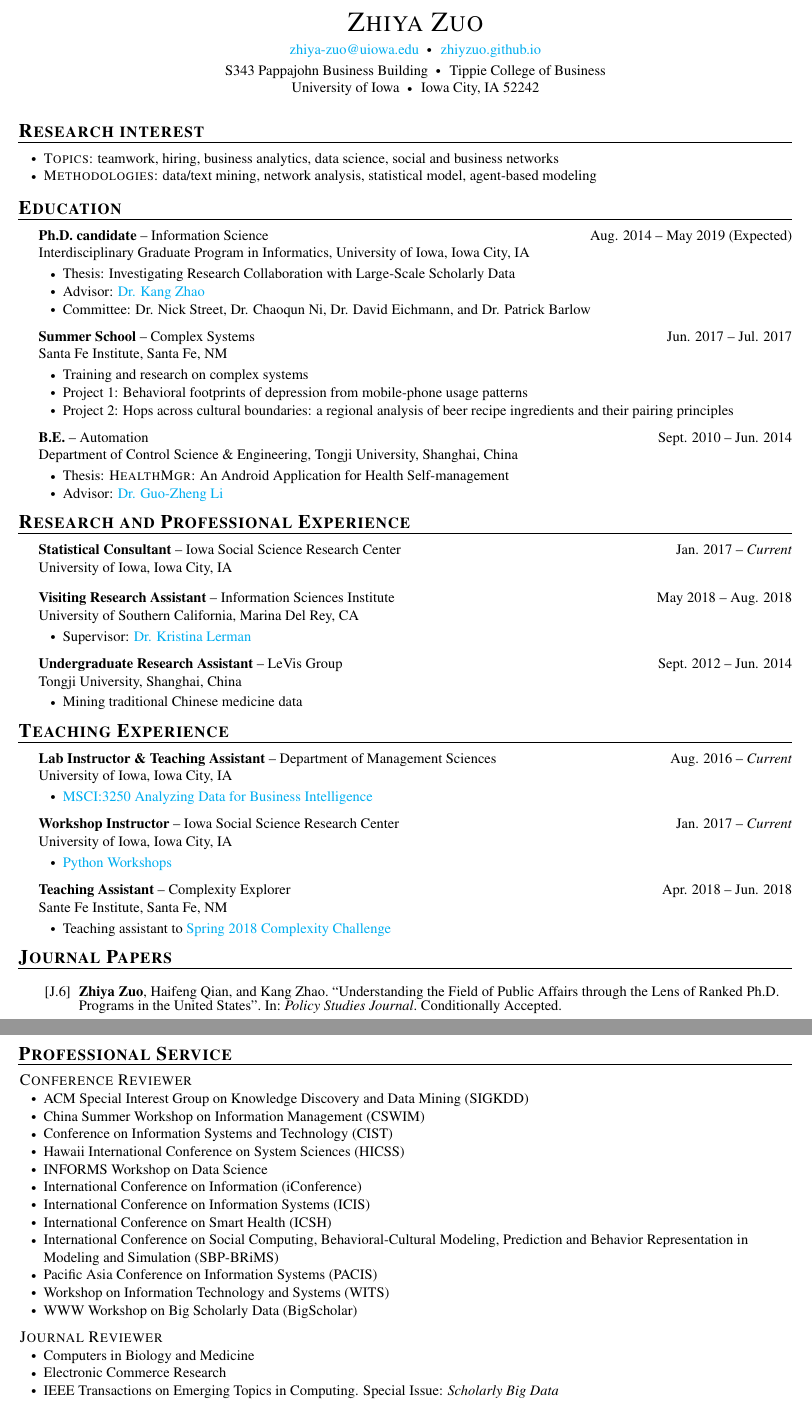
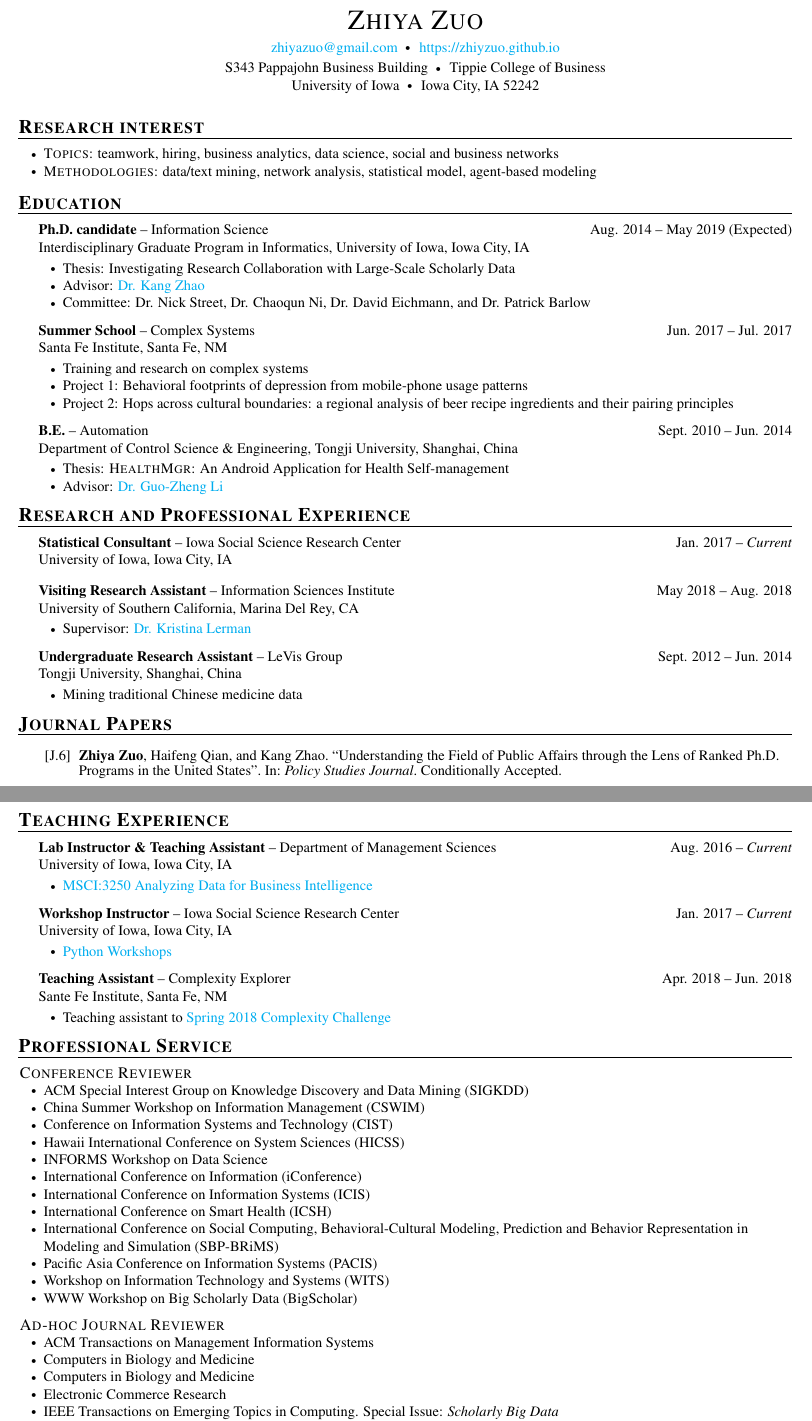
Before and after one commit to zhiyzuo/CV, a LaTeX CV (cv.tex): two parts of pages 1 and 3 of 3, joined at a grey line, cut so that both start at the same text. Compiled offline with pdfLaTeX.

Commit message:
update cv

```diff
--- a/cv.tex
+++ b/cv.tex
@@ -177,7 +177,7 @@ Page $\thepage\hspace*{3pt}\vert\hspace*{3pt}\pageref{LastPage}$
 \vspace*{-44pt}
 
 \contact{Zhiya Zuo}
-{\href{mailto:zhiya-zuo@uiowa.edu}{zhiya-zuo@uiowa.edu} \labelitemi \href{https://zhiyzuo.github.io}{zhiyzuo.github.io}\\}
+{\href{mailto:zhiyazuo@gmail.com}{zhiyazuo@gmail.com} \labelitemi \href{https://zhiyzuo.github.io}{https://zhiyzuo.github.io}\\}
 {S343 Pappajohn Business Building \labelitemi
  Tippie College of Business \\
  University of Iowa \labelitemi
@@ -229,24 +229,6 @@ Page $\thepage\hspace*{3pt}\vert\hspace*{3pt}\pageref{LastPage}$
     \employer{Undergraduate Research Assistant}{-- LeVis Group}{Sept. 2012 -- Jun. 2014}{Tongji University, Shanghai, China}
 	\begin{bullet-list-minor}
         \item Mining traditional Chinese medicine data
-    \end{bullet-list-minor}
-
-%%%%%%%%% teaching experience %%%%%%%%%%%%%%
-\vspace*{4pt}
-\header{Teaching Experience}
-    \employer{Lab Instructor \& Teaching Assistant}{-- Department of Management Sciences}{Aug. 2016 -- \textit{Current}}{University of Iowa, Iowa City, IA}
-	\begin{bullet-list-minor}
-        \item {\href{https://myui.uiowa.edu/my-ui/courses/dashboard.page?q.courseSubject=MSCI&q.courseNumber=3250&showResults=1}{MSCI:3250 Analyzing Data for Business Intelligence}}
-    \end{bullet-list-minor}
-
-    \employer{Workshop Instructor}{-- Iowa Social Science Research Center}{Jan. 2017 -- \textit{Current}}{University of Iowa, Iowa City, IA}
-	\begin{bullet-list-minor}
-        \item \href{https://github.com/zhiyzuo/python-tutorial}{Python Workshops}
-    \end{bullet-list-minor}
-
-    \employer{Teaching Assistant}{-- Complexity Explorer}{Apr. 2018 -- Jun. 2018}{Sante Fe Institute, Santa Fe, NM}
-	\begin{bullet-list-minor}
-        \item Teaching assistant to \href{https://www.complexityexplorer.org/challenges/2-spring-2018-complexity-challenge}{Spring 2018 Complexity Challenge}
     \end{bullet-list-minor}
 
 
@@ -325,6 +307,25 @@ Page $\thepage\hspace*{3pt}\vert\hspace*{3pt}\pageref{LastPage}$
     China Society for Industrial and Applied Mathematics
 \end{bullet-list-major}
 
+%%%%%%%%% teaching experience %%%%%%%%%%%%%%
+\vspace*{4pt}
+\header{Teaching Experience}
+    \employer{Lab Instructor \& Teaching Assistant}{-- Department of Management Sciences}{Aug. 2016 -- \textit{Current}}{University of Iowa, Iowa City, IA}
+	\begin{bullet-list-minor}
+        \item {\href{https://myui.uiowa.edu/my-ui/courses/dashboard.page?q.courseSubject=MSCI&q.courseNumber=3250&showResults=1}{MSCI:3250 Analyzing Data for Business Intelligence}}
+    \end{bullet-list-minor}
+
+    \employer{Workshop Instructor}{-- Iowa Social Science Research Center}{Jan. 2017 -- \textit{Current}}{University of Iowa, Iowa City, IA}
+	\begin{bullet-list-minor}
+        \item \href{https://github.com/zhiyzuo/python-tutorial}{Python Workshops}
+    \end{bullet-list-minor}
+
+    \employer{Teaching Assistant}{-- Complexity Explorer}{Apr. 2018 -- Jun. 2018}{Sante Fe Institute, Santa Fe, NM}
+	\begin{bullet-list-minor}
+        \item Teaching assistant to \href{https://www.complexityexplorer.org/challenges/2-spring-2018-complexity-challenge}{Spring 2018 Complexity Challenge}
+    \end{bullet-list-minor}
+
+
 %%%%%%%%%%%% prorfessional %%%%%%%%%%%%
 \vspace*{4pt}
 \header{Professional Service}
@@ -346,7 +347,9 @@ Page $\thepage\hspace*{3pt}\vert\hspace*{3pt}\pageref{LastPage}$
 \end{bullet-list-major}
 %---------------
 \begin{bullet-list-major}
-    \item [\hspace{10pt}\textsc{\normalsize{Journal Reviewer}}]
+    \item [\hspace{10pt}\textsc{\normalsize{Ad-hoc Journal Reviewer}}]
+    \item ACM Transactions on Management Information Systems
+    \item Computers in Biology and Medicine
     \item Computers in Biology and Medicine
     \item Electronic Commerce Research
     \item IEEE Transactions on Emerging Topics in Computing. Special Issue: \textit{Scholarly Big Data}
```
Also changed, not shown: pub.bib (+2 -0 lines), cv.pdf (added), cv.tex (2 more changed lines).
